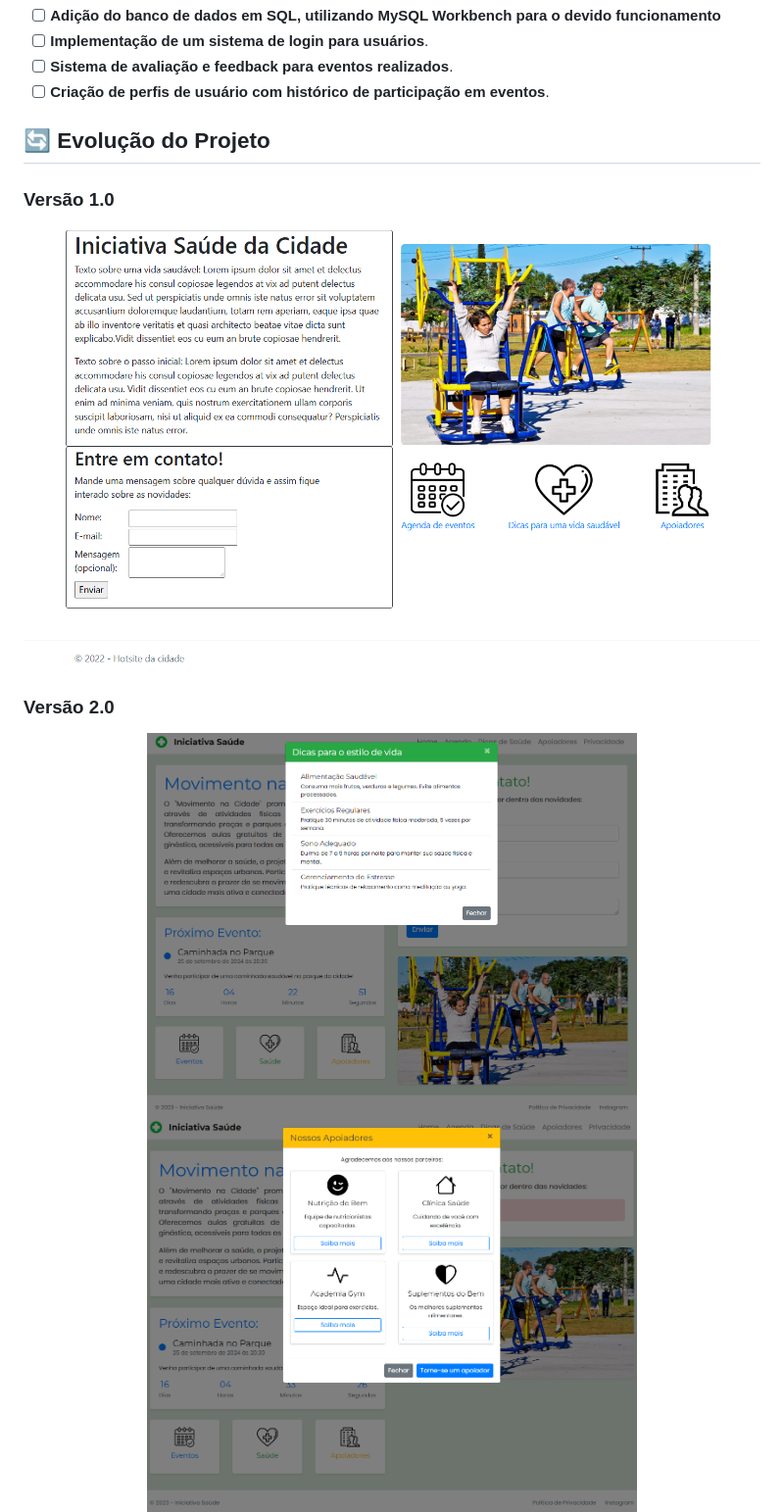
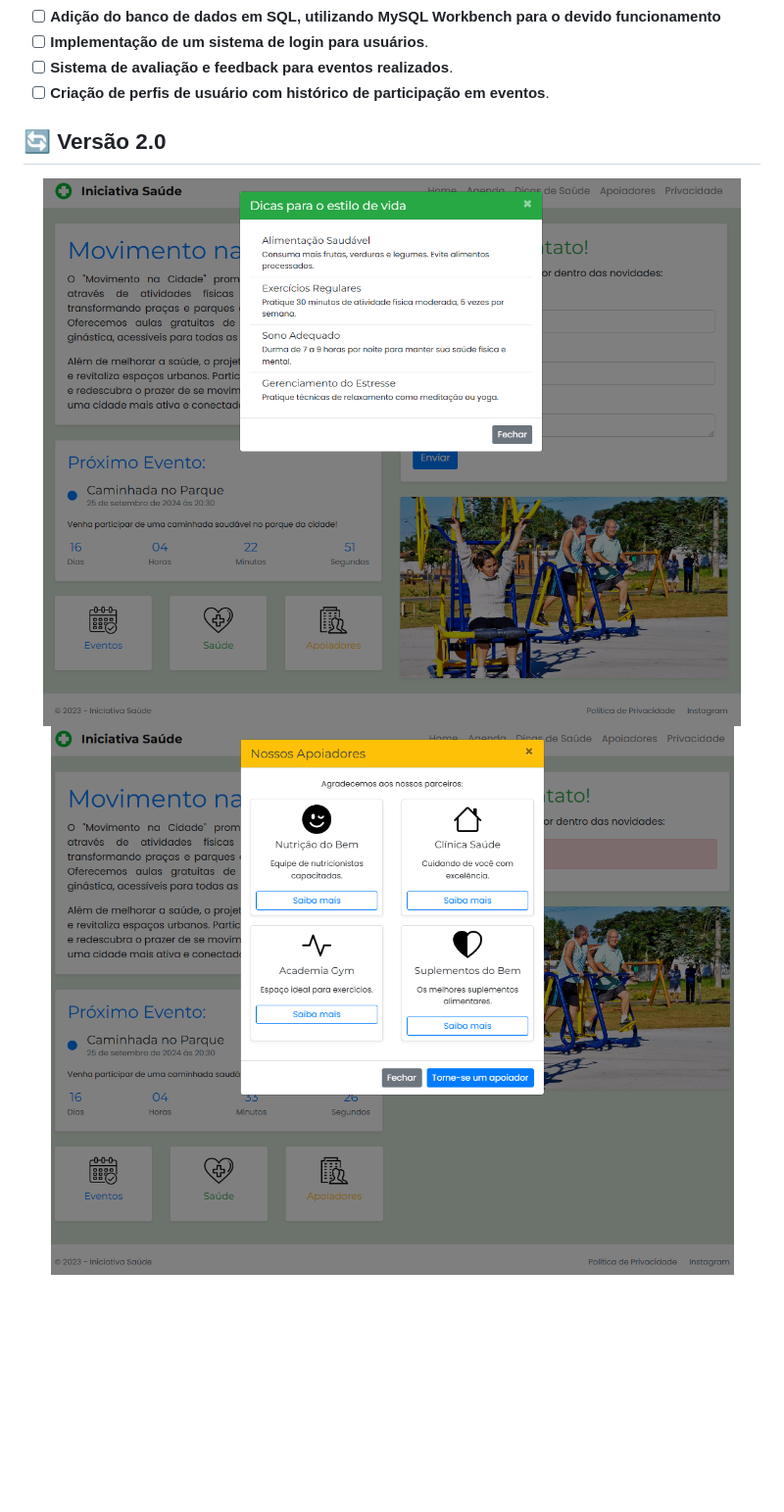
Before and after one commit to devAndreotti/healthy-city-mvc, a Markdown page: README.md, the part around the change printed below. Shown: that part at 98% size. Rendered like a GitHub page; blank space fills up the shorter version.

```diff
--- a/README.md
+++ b/README.md
@@ -70,16 +70,10 @@ Este projeto, inicialmente desenvolvido durante um curso técnico do **Senac**,
 - [ ] **Sistema de avaliação e feedback para eventos realizados**.
 - [ ] **Criação de perfis de usuário com histórico de participação em eventos**.
 
-## 🔄 Evolução do Projeto
-### Versão 1.0
+## 🔄 Versão 2.0
 <div align="center">
-  <img src="./projeto-antigo.png" alt="Página Inicial da Antiga Iniciativa Saúde" width="1000" style="display: block;">
-</div>
-
-### Versão 2.0
-<div align="center">
-  <img src="./modal-02.png" alt="Modal Saúde" width="500" style="display: block;">
-  <img src="./modal-03.png" alt="Modal Apoiadores" width="500" style="display: block;">
+  <img src="./modal-02.png" alt="Modal Saúde" width="1000" style="display: block;">
+  <img src="./modal-03.png" alt="Modal Apoiadores" width="1000" style="display: block;">
   <img src="./privacidade.png" alt="Página da Política de Privacidade" width="1000" style="display: block;">
   <img src="./menu.png" alt="Menu da Página Aberto" width="1000" style="display: block;">
   <img src="./erro-envio.png" alt="Erro ao Enviar Mensagem" width="1000" style="display: block;">
```
Also changed, not shown: other parts of README.md (+6 -1 lines).
